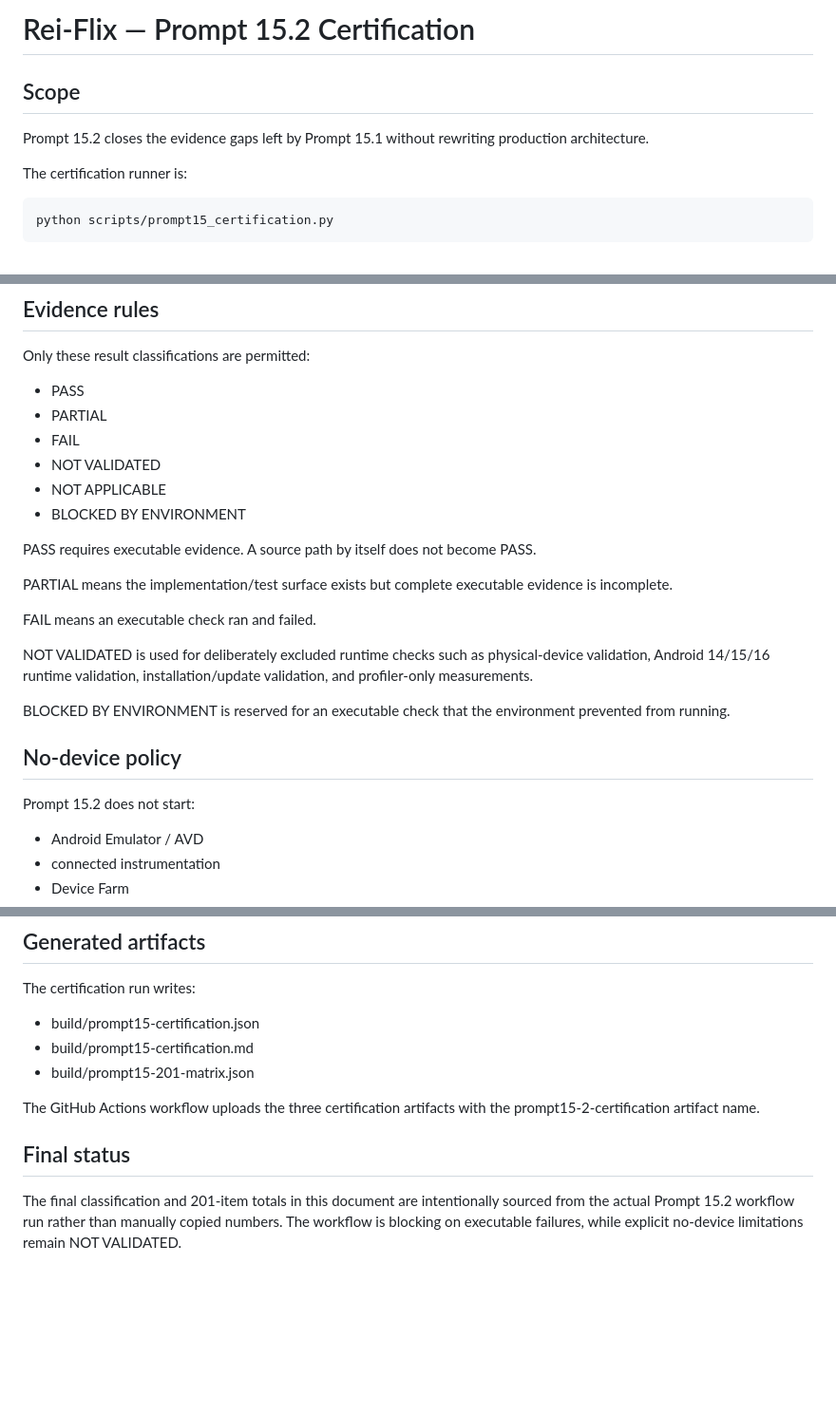
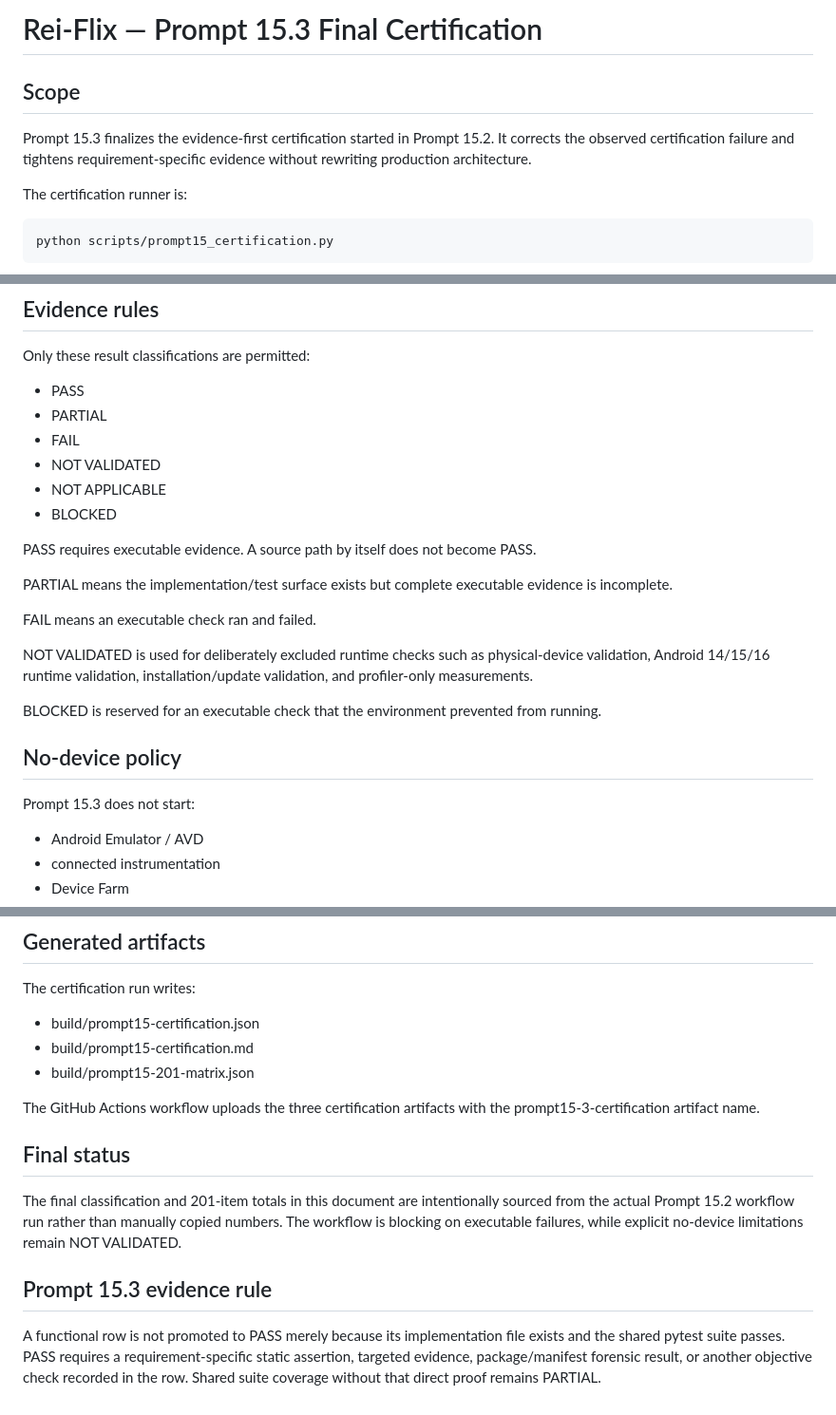
Before and after one commit to reinansantos9090-debug/Rei-flix, a Markdown page: docs/PROMPT_15_CERTIFICATION.md, 3 parts joined by grey strips. Shown at 95% size. Drawn GitHub-style; blank space fills up the shorter version.

Commit message:
docs: align certification report with Prompt 15.3

```diff
--- a/docs/PROMPT_15_CERTIFICATION.md
+++ b/docs/PROMPT_15_CERTIFICATION.md
@@ -1,8 +1,8 @@
-# Rei-Flix — Prompt 15.2 Certification
+# Rei-Flix — Prompt 15.3 Final Certification
 
 ## Scope
 
-Prompt 15.2 closes the evidence gaps left by Prompt 15.1 without rewriting production architecture.
+Prompt 15.3 finalizes the evidence-first certification started in Prompt 15.2. It corrects the observed certification failure and tightens requirement-specific evidence without rewriting production architecture.
 
 The certification runner is:
 
@@ -41,7 +41,7 @@ Only these result classifications are permitted:
 - FAIL
 - NOT VALIDATED
 - NOT APPLICABLE
-- BLOCKED BY ENVIRONMENT
+- BLOCKED
 
 PASS requires executable evidence. A source path by itself does not become PASS.
 
@@ -51,11 +51,11 @@ FAIL means an executable check ran and failed.
 
 NOT VALIDATED is used for deliberately excluded runtime checks such as physical-device validation, Android 14/15/16 runtime validation, installation/update validation, and profiler-only measurements.
 
-BLOCKED BY ENVIRONMENT is reserved for an executable check that the environment prevented from running.
+BLOCKED is reserved for an executable check that the environment prevented from running.
 
 ## No-device policy
 
-Prompt 15.2 does not start:
+Prompt 15.3 does not start:
 
 - Android Emulator / AVD
 - connected instrumentation
@@ -135,8 +135,12 @@ The certification run writes:
 - build/prompt15-certification.md
 - build/prompt15-201-matrix.json
 
-The GitHub Actions workflow uploads the three certification artifacts with the prompt15-2-certification artifact name.
+The GitHub Actions workflow uploads the three certification artifacts with the prompt15-3-certification artifact name.
 
 ## Final status
 
 The final classification and 201-item totals in this document are intentionally sourced from the actual Prompt 15.2 workflow run rather than manually copied numbers. The workflow is blocking on executable failures, while explicit no-device limitations remain NOT VALIDATED.
+
+## Prompt 15.3 evidence rule
+
+A functional row is not promoted to PASS merely because its implementation file exists and the shared pytest suite passes. PASS requires a requirement-specific static assertion, targeted evidence, package/manifest forensic result, or another objective check recorded in the row. Shared suite coverage without that direct proof remains PARTIAL.
```
